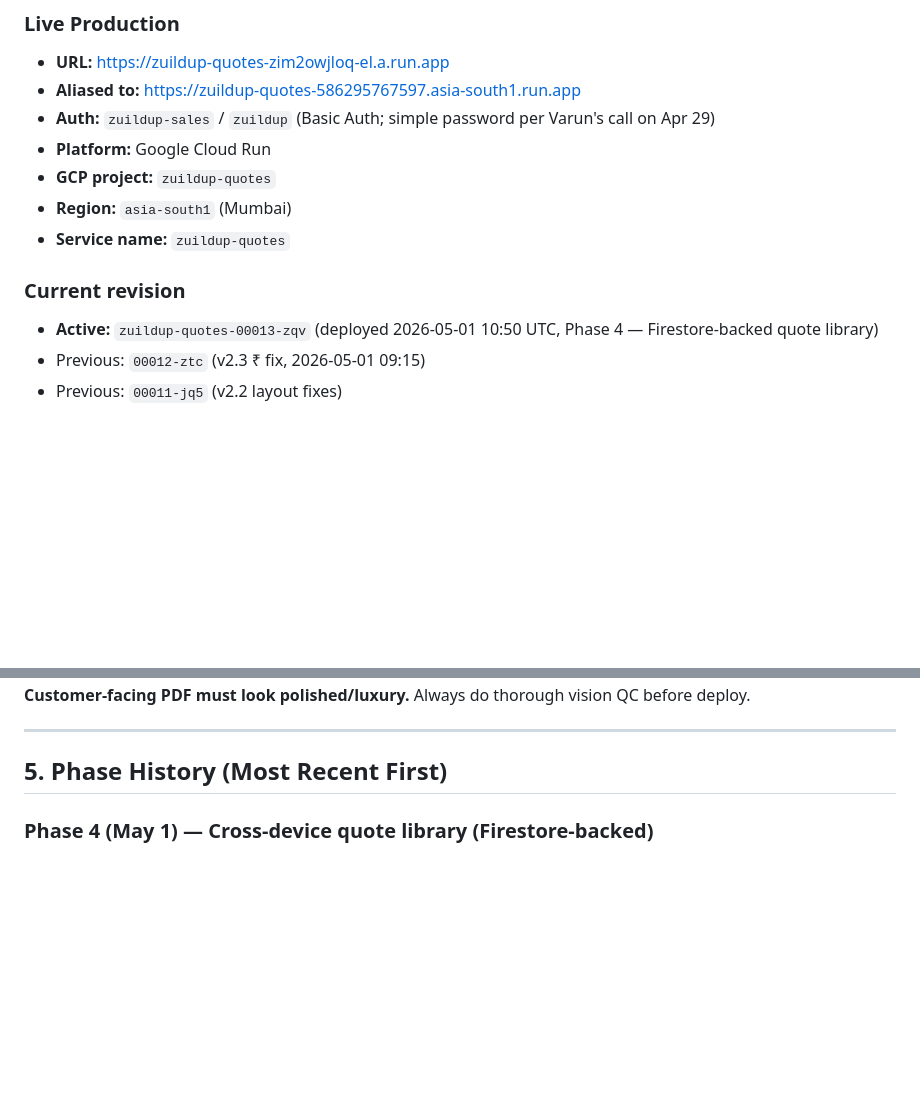
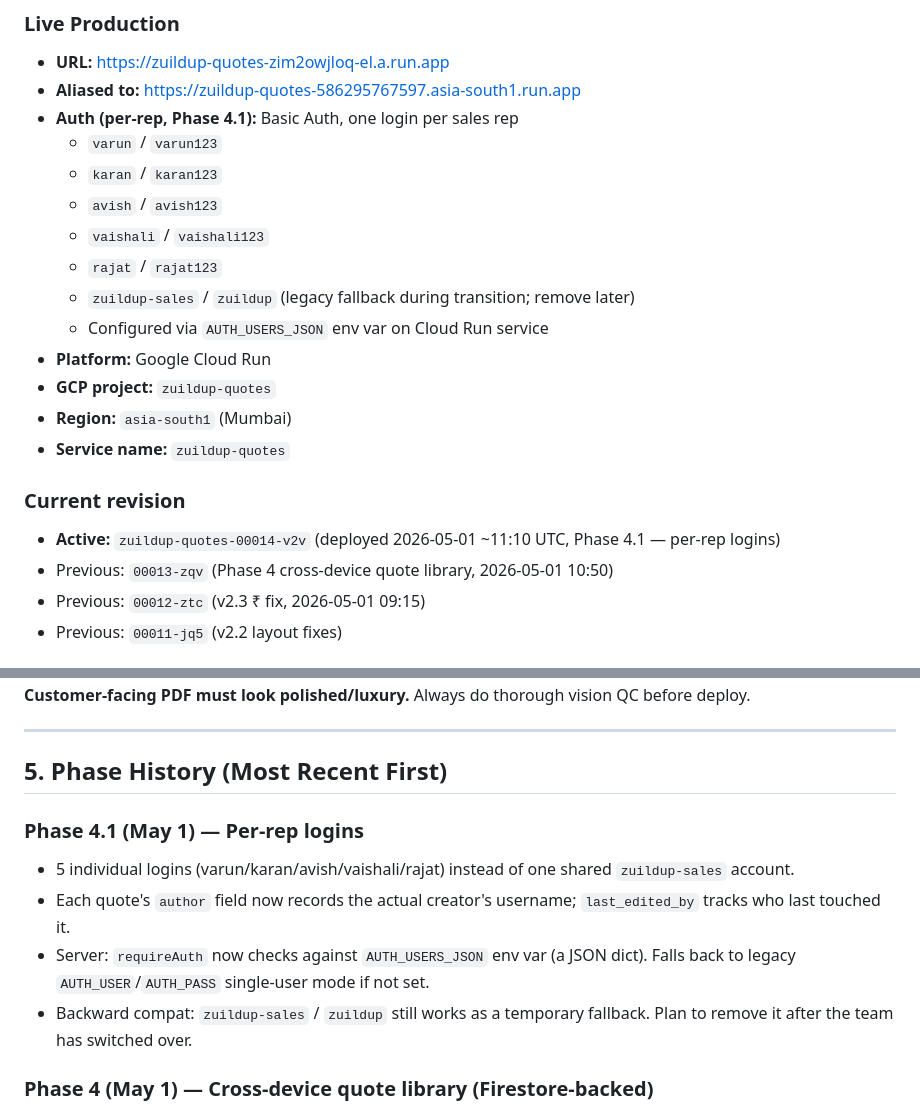
Before and after one commit to varunmahna-creator/zuildup-quotation-builder, a Markdown page: PROJECT_CONTEXT.md, 2 parts joined by grey strips. Rendered like a GitHub page; blank space fills up the shorter version.

Commit message:
docs: PROJECT_CONTEXT — Phase 4.1 per-rep logins

```diff
--- a/PROJECT_CONTEXT.md
+++ b/PROJECT_CONTEXT.md
@@ -33,14 +33,22 @@ A web-based quotation/cost-estimate builder for **ZuildUp's** sales team to gene
 ### Live Production
 - **URL:** https://zuildup-quotes-zim2owjloq-el.a.run.app
 - **Aliased to:** https://zuildup-quotes-586295767597.asia-south1.run.app
-- **Auth:** `zuildup-sales` / `zuildup` (Basic Auth; simple password per Varun's call on Apr 29)
+- **Auth (per-rep, Phase 4.1):** Basic Auth, one login per sales rep
+  - `varun` / `varun123`
+  - `karan` / `karan123`
+  - `avish` / `avish123`
+  - `vaishali` / `vaishali123`
+  - `rajat` / `rajat123`
+  - `zuildup-sales` / `zuildup` (legacy fallback during transition; remove later)
+  - Configured via `AUTH_USERS_JSON` env var on Cloud Run service
 - **Platform:** Google Cloud Run
 - **GCP project:** `zuildup-quotes`
 - **Region:** `asia-south1` (Mumbai)
 - **Service name:** `zuildup-quotes`
 
 ### Current revision
-- **Active:** `zuildup-quotes-00013-zqv` (deployed 2026-05-01 10:50 UTC, Phase 4 — Firestore-backed quote library)
+- **Active:** `zuildup-quotes-00014-v2v` (deployed 2026-05-01 ~11:10 UTC, Phase 4.1 — per-rep logins)
+- Previous: `00013-zqv` (Phase 4 cross-device quote library, 2026-05-01 10:50)
 - Previous: `00012-ztc` (v2.3 ₹ fix, 2026-05-01 09:15)
 - Previous: `00011-jq5` (v2.2 layout fixes)
 
@@ -132,6 +140,12 @@ google-chrome --headless=new --no-sandbox --disable-gpu \
 ---
 
 ## 5. Phase History (Most Recent First)
+
+### Phase 4.1 (May 1) — Per-rep logins
+- 5 individual logins (varun/karan/avish/vaishali/rajat) instead of one shared `zuildup-sales` account.
+- Each quote's `author` field now records the actual creator's username; `last_edited_by` tracks who last touched it.
+- Server: `requireAuth` now checks against `AUTH_USERS_JSON` env var (a JSON dict). Falls back to legacy `AUTH_USER`/`AUTH_PASS` single-user mode if not set.
+- Backward compat: `zuildup-sales` / `zuildup` still works as a temporary fallback. Plan to remove it after the team has switched over.
 
 ### Phase 4 (May 1) — Cross-device quote library (Firestore-backed)
 - **The problem:** quotes lived only in `localStorage`. Sales team (Karan, Avish, Varun) couldn't revisit a quote on another device or browser. If a rep cleared cache or switched laptops, work was lost.
```
